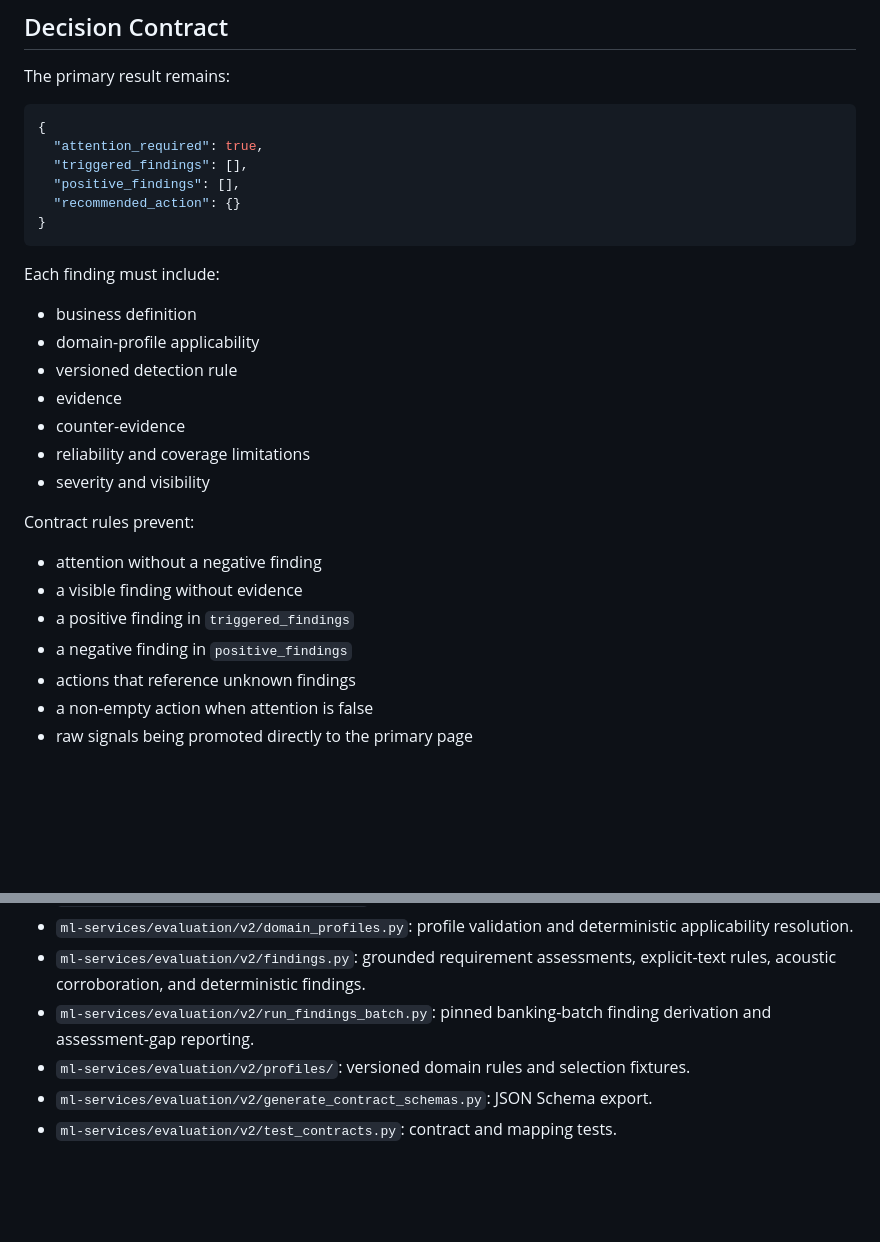
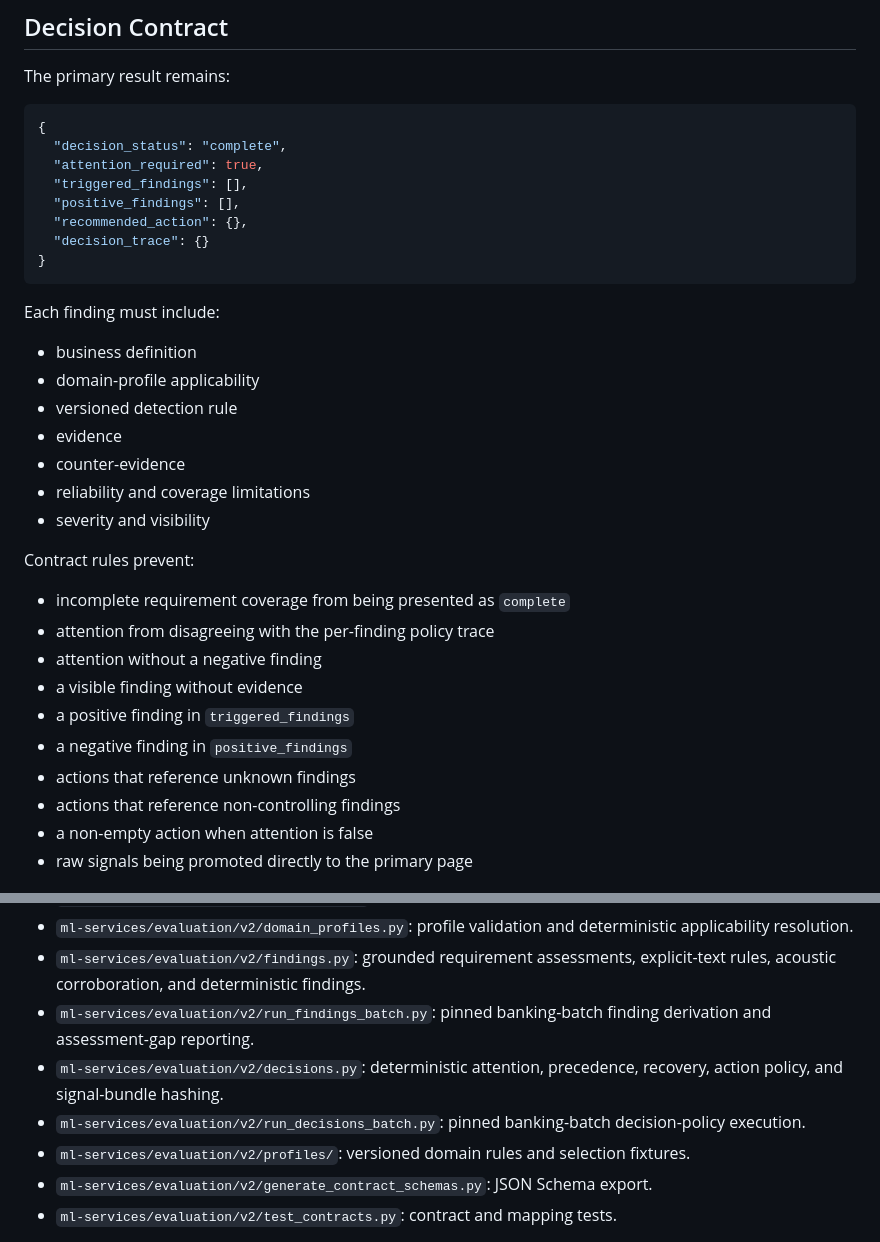
Before and after one commit to aniketqxp/ai-ml-capstone, a Markdown page: docs/evaluator_v2_contract.md, 2 parts joined by grey strips. Rendered like a GitHub page; blank space fills up the shorter version.

Commit message:
docs: explain attention and action policy

````diff
--- a/docs/evaluator_v2_contract.md
+++ b/docs/evaluator_v2_contract.md
@@ -61,10 +61,12 @@ The primary result remains:
 
 ```json
 {
+  "decision_status": "complete",
   "attention_required": true,
   "triggered_findings": [],
   "positive_findings": [],
-  "recommended_action": {}
+  "recommended_action": {},
+  "decision_trace": {}
 }
 ```
 
@@ -80,11 +82,14 @@ Each finding must include:
 
 Contract rules prevent:
 
+- incomplete requirement coverage from being presented as `complete`
+- attention from disagreeing with the per-finding policy trace
 - attention without a negative finding
 - a visible finding without evidence
 - a positive finding in `triggered_findings`
 - a negative finding in `positive_findings`
 - actions that reference unknown findings
+- actions that reference non-controlling findings
 - a non-empty action when attention is false
 - raw signals being promoted directly to the primary page
 
@@ -125,6 +130,10 @@ policy review require human approval.
   explicit-text rules, acoustic corroboration, and deterministic findings.
 - `ml-services/evaluation/v2/run_findings_batch.py`: pinned banking-batch
   finding derivation and assessment-gap reporting.
+- `ml-services/evaluation/v2/decisions.py`: deterministic attention,
+  precedence, recovery, action policy, and signal-bundle hashing.
+- `ml-services/evaluation/v2/run_decisions_batch.py`: pinned banking-batch
+  decision-policy execution.
 - `ml-services/evaluation/v2/profiles/`: versioned domain rules and selection
   fixtures.
 - `ml-services/evaluation/v2/generate_contract_schemas.py`: JSON Schema export.
````
Also changed, not shown: docs/decisions_v2.md (added, +135 -0 lines).
